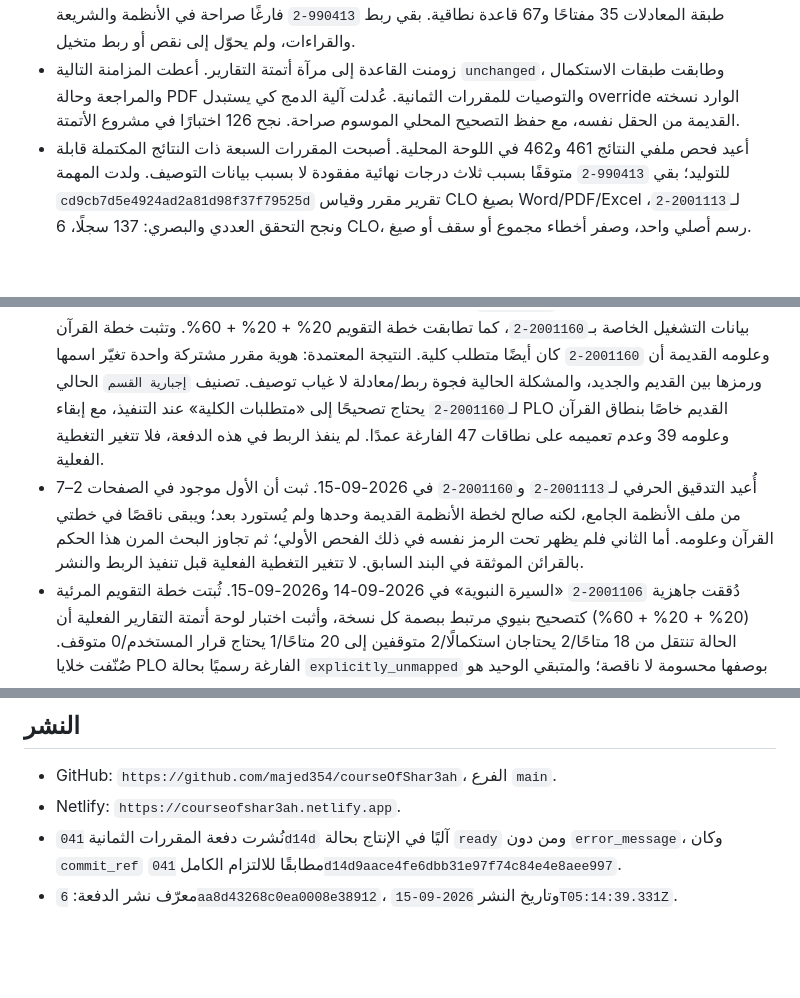
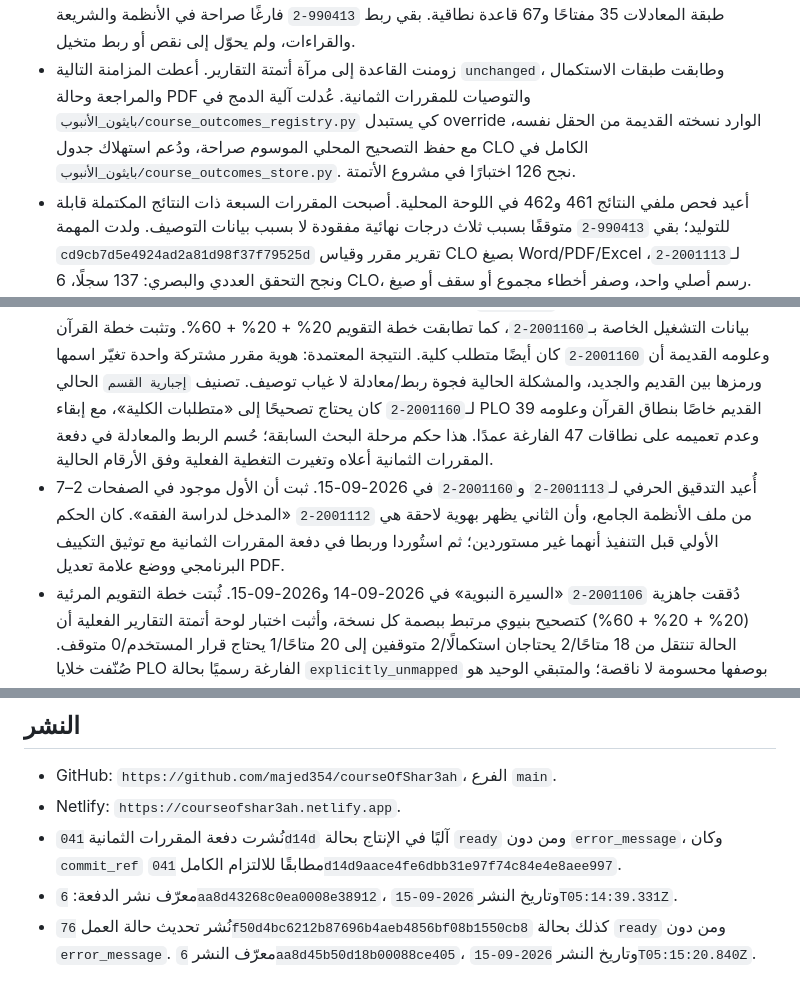
Before and after one commit to majed354/courseOfShar3ah, a Markdown page: WORK_STATUS.md, 3 parts joined by grey strips. Drawn GitHub-style; blank space fills up the shorter version.

Commit message:
Clarify final eight-course work log

```diff
--- a/WORK_STATUS.md
+++ b/WORK_STATUS.md
@@ -28,8 +28,10 @@
   ربط متخيل.
 - زومنت القاعدة إلى مرآة أتمتة التقارير. أعطت المزامنة التالية `unchanged`،
   وطابقت طبقات الاستكمال والمراجعة وحالة PDF والتوصيات للمقررات الثمانية. عُدلت
-  آلية الدمج كي يستبدل override الوارد نسخته القديمة من الحقل نفسه، مع حفظ
-  التصحيح المحلي الموسوم صراحة. نجح 126 اختبارًا في مشروع الأتمتة.
+  آلية الدمج في `بايثون_الأنبوب/course_outcomes_registry.py` كي يستبدل override
+  الوارد نسخته القديمة من الحقل نفسه، مع حفظ التصحيح المحلي الموسوم صراحة،
+  ودُعم استهلاك جدول CLO الكامل في `بايثون_الأنبوب/course_outcomes_store.py`.
+  نجح 126 اختبارًا في مشروع الأتمتة.
 - أعيد فحص ملفي النتائج 461 و462 في اللوحة المحلية. أصبحت المقررات السبعة ذات
   النتائج المكتملة قابلة للتوليد؛ بقي `990413-2` متوقفًا بسبب ثلاث درجات نهائية
   مفقودة لا بسبب بيانات التوصيف. ولدت المهمة `cd9cb7d5e4924ad2a81d98f37f79525d`
@@ -48,14 +50,15 @@
   وعلومه القديمة أن `2001160-2` كان أيضًا متطلب كلية. النتيجة المعتمدة: هوية
   مقرر مشتركة واحدة تغيّر اسمها ورمزها بين القديم والجديد، والمشكلة الحالية
   فجوة ربط/معادلة لا غياب توصيف. تصنيف `إجبارية القسم` الحالي لـ`2001160-2`
-  يحتاج تصحيحًا إلى «متطلبات الكلية» عند التنفيذ، مع إبقاء PLO القديم خاصًا
-  بنطاق القرآن وعلومه 39 وعدم تعميمه على نطاقات 47 الفارغة عمدًا. لم ينفذ الربط
-  في هذه الدفعة، فلا تتغير التغطية الفعلية.
-- أُعيد التدقيق الحرفي لـ`2001113-2` و`2001160-2` في 2026-09-15. ثبت أن الأول موجود في
-  الصفحات 2–7 من ملف الأنظمة الجامع، لكنه صالح لخطة الأنظمة القديمة وحدها ولم
-  يُستورد بعد؛ ويبقى ناقصًا في خطتي القرآن وعلومه. أما الثاني فلم يظهر تحت
-  الرمز نفسه في ذلك الفحص الأولي؛ ثم تجاوز البحث المرن هذا الحكم بالقرائن
-  الموثقة في البند السابق. لا تتغير التغطية الفعلية قبل تنفيذ الربط والنشر.
+  كان يحتاج تصحيحًا إلى «متطلبات الكلية»، مع إبقاء PLO القديم خاصًا بنطاق
+  القرآن وعلومه 39 وعدم تعميمه على نطاقات 47 الفارغة عمدًا. هذا حكم مرحلة البحث
+  السابقة؛ حُسم الربط والمعادلة في دفعة المقررات الثمانية أعلاه وتغيرت التغطية
+  الفعلية وفق الأرقام الحالية.
+- أُعيد التدقيق الحرفي لـ`2001113-2` و`2001160-2` في 2026-09-15. ثبت أن الأول موجود
+  في الصفحات 2–7 من ملف الأنظمة الجامع، وأن الثاني يظهر بهوية لاحقة هي
+  `2001112-2` «المدخل لدراسة الفقه». كان الحكم الأولي قبل التنفيذ أنهما غير
+  مستوردين؛ ثم استُوردا وربطا في دفعة المقررات الثمانية مع توثيق التكييف
+  البرنامجي ووضع علامة تعديل PDF.
 - دُققت جاهزية `2001106-2` «السيرة النبوية» في 2026-09-14 و2026-09-15. ثُبتت خطة التقويم
   المرئية (20% + 20% + 60%) كتصحيح بنيوي مرتبط ببصمة كل نسخة، وأثبت اختبار
   لوحة أتمتة التقارير الفعلية أن الحالة تنتقل من 18 متاحًا/2 يحتاجان
@@ -148,3 +152,6 @@
   `041d14d9aace4fe6dbb31e97f74c84e4e8aee997`.
 - معرّف نشر الدفعة: `6aa8d43268c0ea0008e38912`، وتاريخ النشر
   `2026-09-15T05:14:39.331Z`.
+- نُشر تحديث حالة العمل `76f50d4bc6212b87696b4aeb4856bf08b1550cb8`
+  كذلك بحالة `ready` ومن دون `error_message`. معرّف النشر
+  `6aa8d45b50d18b00088ce405`، وتاريخ النشر `2026-09-15T05:15:20.840Z`.
```
Also changed, not shown: other parts of WORK_STATUS.md (+1 -0 lines).
